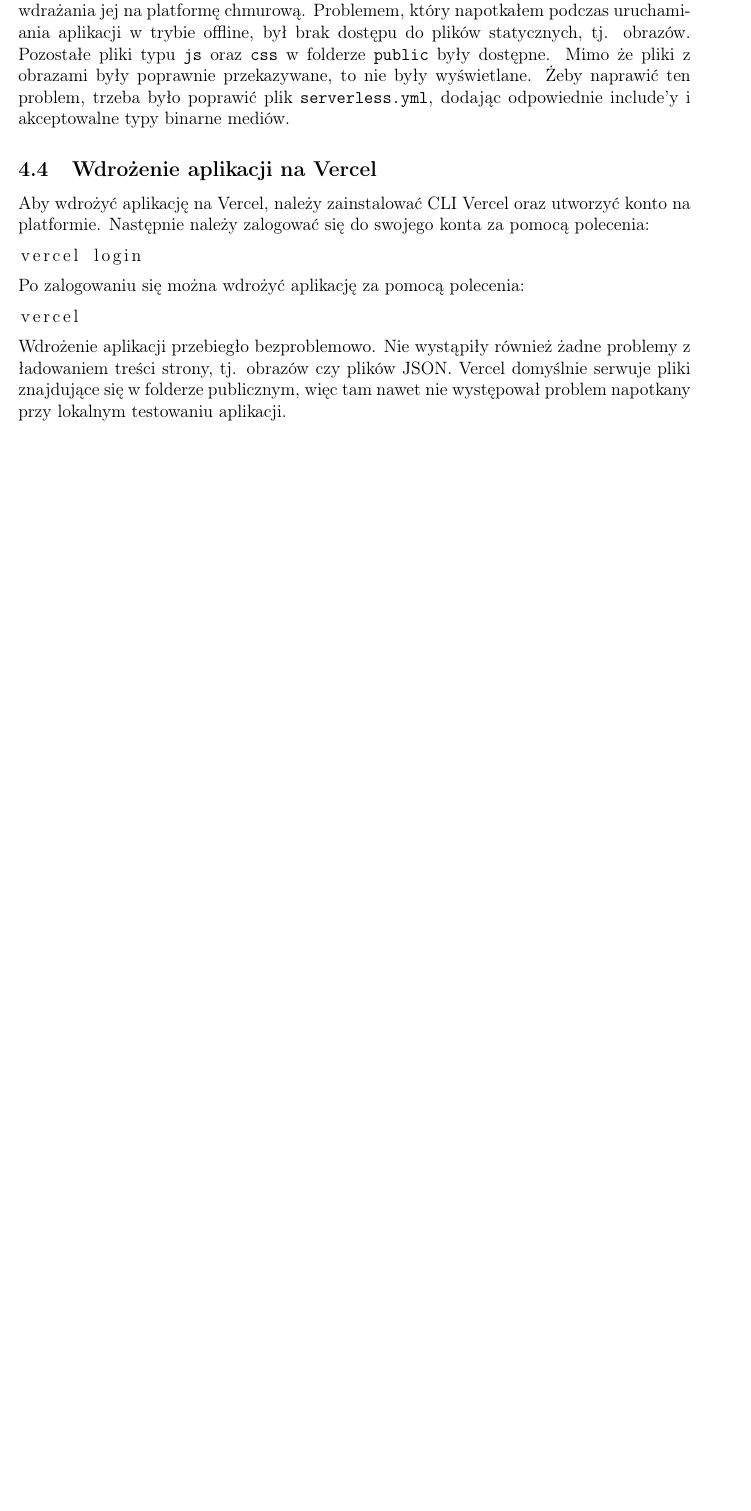
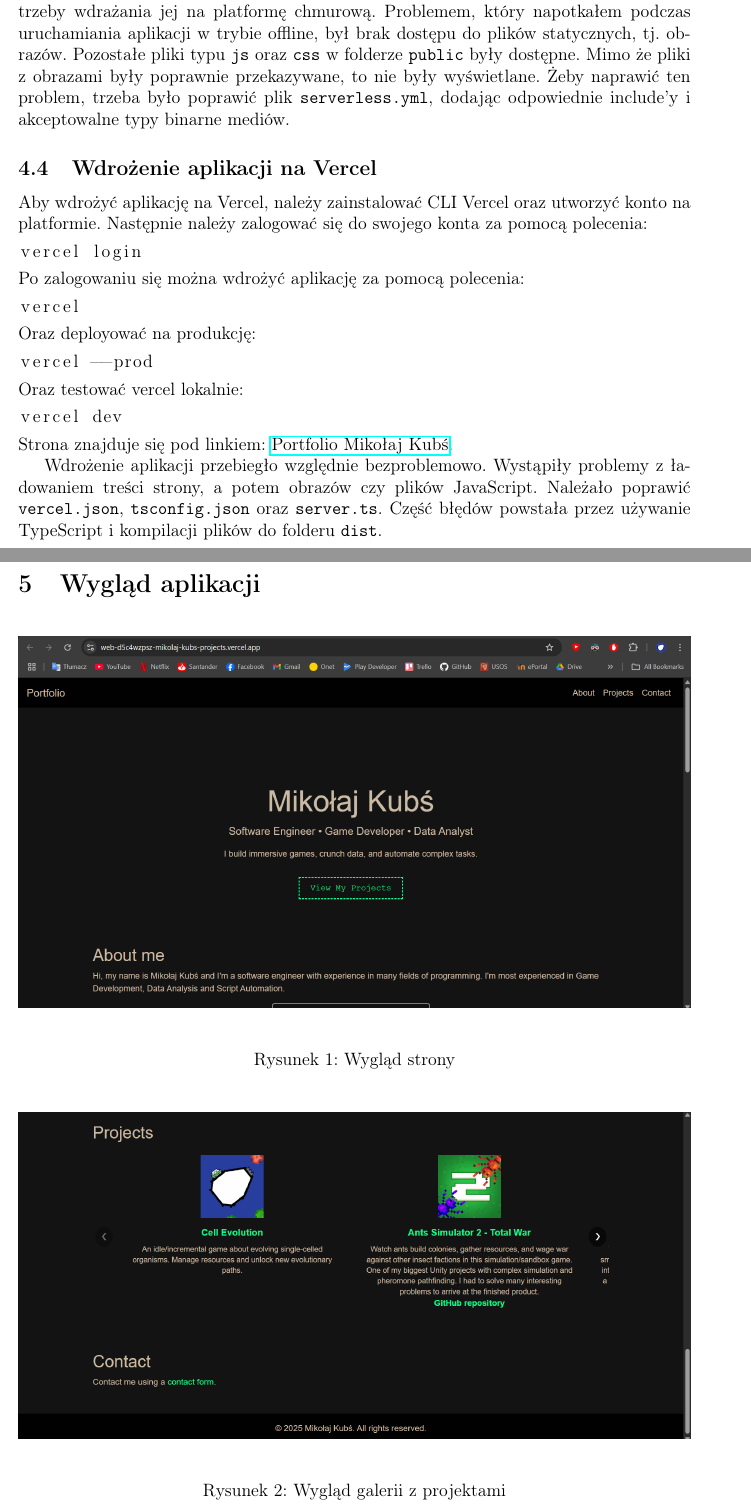
Before and after one commit to lmProgramming/uni-cloud-development, a LaTeX document (lab01/report/report.tex): part of page 2 of 2 before the commit and two parts of pages 2 and 3 of 4 after it, the two joined at a grey line, cut so that both start at the same text, the shorter picture padded with empty space. Compiled offline with pdfLaTeX.

Commit message:
feat: report fully done

```diff
--- a/lab01/report/report.tex
+++ b/lab01/report/report.tex
@@ -5,12 +5,15 @@
 \usepackage{hyperref}
 \usepackage{listings}
 \usepackage{amsmath}
+\usepackage{float}
 \usepackage{geometry}
+\usepackage{polski}
+
 \geometry{margin=1in}
 
 \title{Sprawozdanie z laboratorium 1}
 \author{Mikołaj Kubś 272662}
-\date{}
+\date{\today}
 
 \begin{document}
 
@@ -69,6 +72,36 @@ Po zalogowaniu się można wdrożyć aplikację za pomocą polecenia:
 \begin{lstlisting}
 vercel
 \end{lstlisting}
-Wdrożenie aplikacji przebiegło bezproblemowo. Nie wystąpiły również żadne problemy z ładowaniem treści strony, tj. obrazów czy plików JSON. Vercel domyślnie serwuje pliki znajdujące się w folderze publicznym, więc tam nawet nie występował problem napotkany przy lokalnym testowaniu aplikacji.
+Oraz deployować na produkcję:
+\begin{lstlisting}
+vercel --prod
+\end{lstlisting}
+Oraz testować vercel lokalnie:
+\begin{lstlisting}
+vercel dev
+\end{lstlisting}
+Strona znajduje się pod linkiem: \href{https://web-app-five-dusky.vercel.app/}{Portfolio Mikołaj Kubś}.
+
+Wdrożenie aplikacji przebiegło względnie bezproblemowo. Wystąpiły problemy z ładowaniem treści strony, a potem obrazów czy plików JavaScript. Należało poprawić \texttt{vercel.json}, \texttt{tsconfig.json} oraz \texttt{server.ts}. Część błędów powstała przez używanie TypeScript i kompilacji plików do folderu \texttt{dist}.
+
+\section{Wygląd aplikacji}
+
+\begin{figure}[H]
+    \centering
+    \includegraphics[width=1\textwidth]{images/page_top.png}
+    \caption{Wygląd strony}
+\end{figure}
+
+\begin{figure}[H]
+    \centering
+    \includegraphics[width=1\textwidth]{images/gallery.png}
+    \caption{Wygląd galerii z projektami}
+\end{figure}
+
+\begin{figure}[H]
+    \centering
+    \includegraphics[width=1\textwidth]{images/contact.png}
+    \caption{Wygląd formularza z kontaktem}
+\end{figure}
 
 \end{document}
```
Also changed, not shown: lab01/report/images/contact.png (added), lab01/report/images/gallery.png (added), lab01/report/images/page_top.png, lab01/report/report.pdf, lab01/report/report.tex (8 more changed lines), 4 other files.
